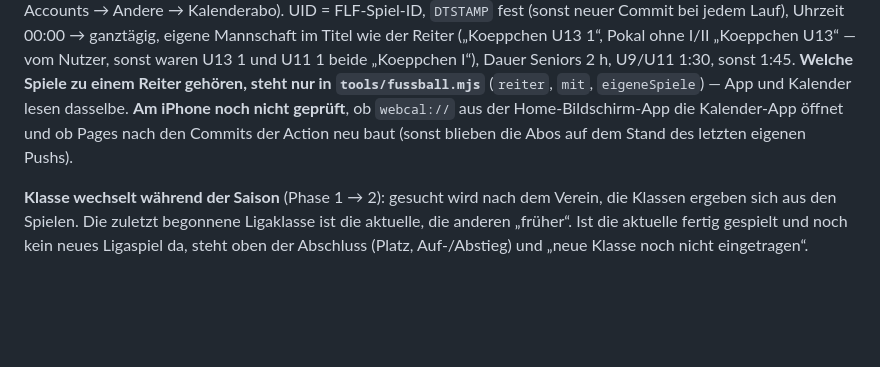
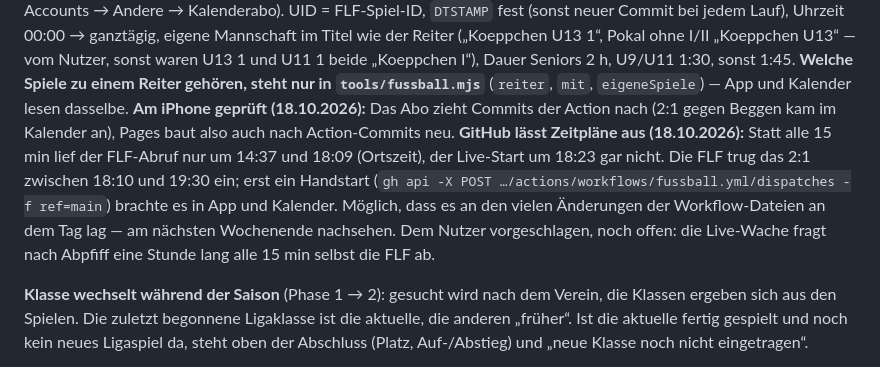
Before and after one commit to strakekine/panini-wm-2026, a Markdown page: CLAUDE.md, the part around the change. GitHub-like rendering; blank space fills up the shorter version.

Commit message:
CLAUDE.md: Kalender-Abo am iPhone bestätigt, ausgelassene GitHub-Zeitpläne notiert
Co-Authored-By: Claude Opus 5.5 <noreply@anthropic.com>
Claude-Session: https://claude.ai/code/session_013ie3vZaYxEB3GuytwEjtct

```diff
--- a/CLAUDE.md
+++ b/CLAUDE.md
@@ -167,9 +167,14 @@ wie der Reiter („Koeppchen U13 1“, Pokal ohne I/II „Koeppchen U13“ — v
 und U11 1 beide „Koeppchen I“), Dauer Seniors 2 h,
 U9/U11 1:30, sonst 1:45. **Welche Spiele zu einem Reiter gehören, steht nur in
 `tools/fussball.mjs`** (`reiter`, `mit`, `eigeneSpiele`) — App und Kalender lesen dasselbe.
-**Am iPhone noch nicht geprüft**, ob `webcal://` aus der Home-Bildschirm-App die Kalender-App
-öffnet und ob Pages nach den Commits der Action neu baut (sonst blieben die Abos auf dem Stand
-des letzten eigenen Pushs).
+**Am iPhone geprüft (18.10.2026):** Das Abo zieht Commits der Action nach (2:1 gegen Beggen kam
+im Kalender an), Pages baut also auch nach Action-Commits neu.
+**GitHub lässt Zeitpläne aus (18.10.2026):** Statt alle 15 min lief der FLF-Abruf nur um 14:37 und
+18:09 (Ortszeit), der Live-Start um 18:23 gar nicht. Die FLF trug das 2:1 zwischen 18:10 und 19:30
+ein; erst ein Handstart (`gh api -X POST …/actions/workflows/fussball.yml/dispatches -f ref=main`)
+brachte es in App und Kalender. Möglich, dass es an den vielen Änderungen der Workflow-Dateien an
+dem Tag lag — am nächsten Wochenende nachsehen. Dem Nutzer vorgeschlagen, noch offen: die
+Live-Wache fragt nach Abpfiff eine Stunde lang alle 15 min selbst die FLF ab.
 
 **Klasse wechselt während der Saison** (Phase 1 → 2): gesucht wird nach dem Verein, die Klassen
 ergeben sich aus den Spielen. Die zuletzt begonnene Ligaklasse ist die aktuelle, die anderen
```
